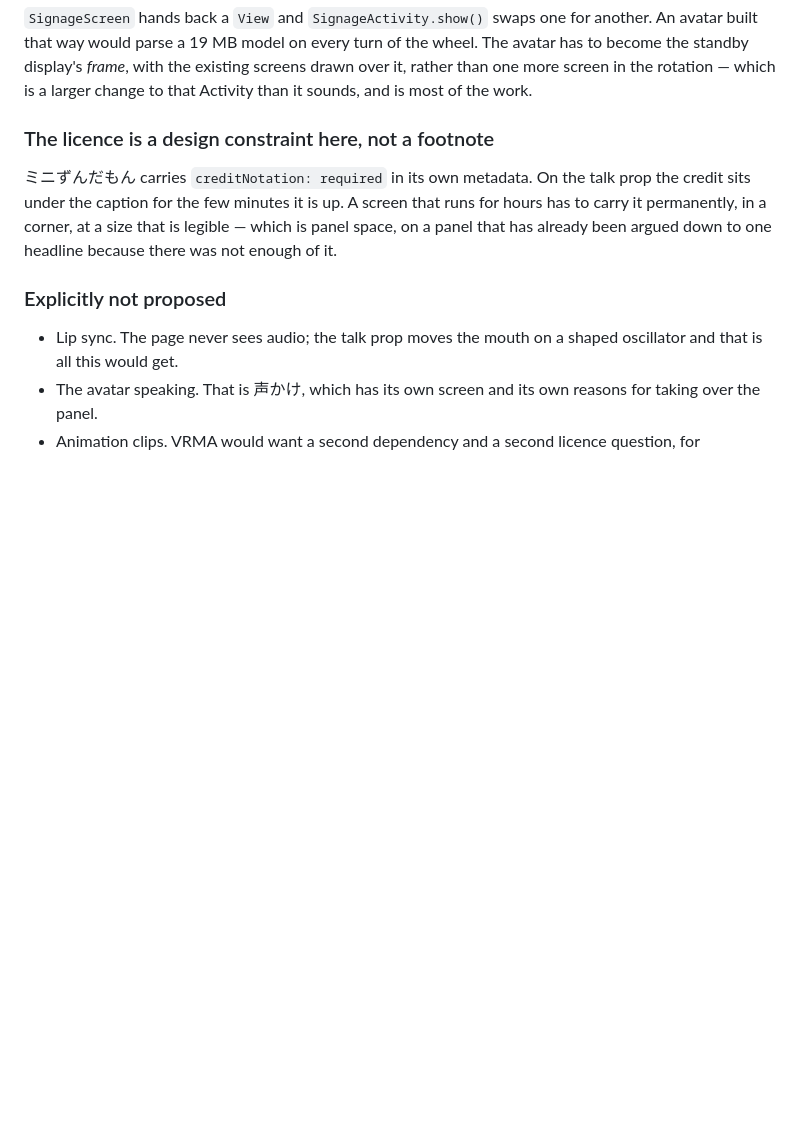
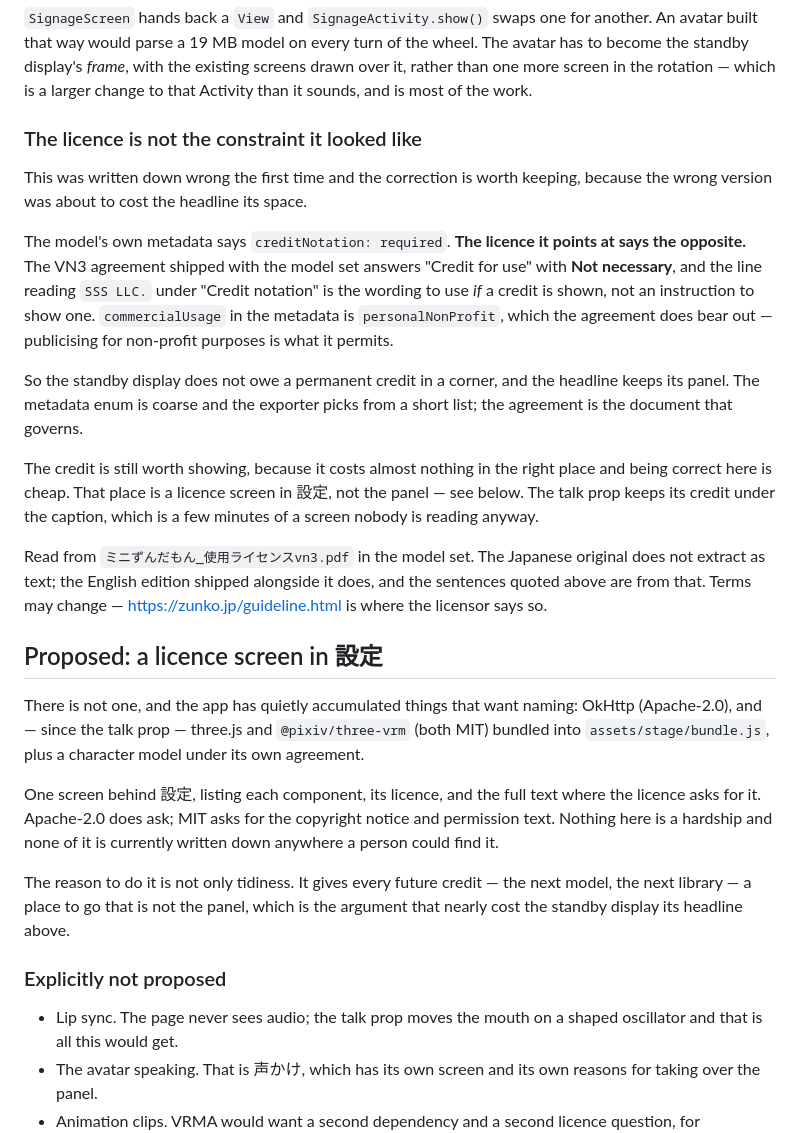
Before and after one commit to mantaroh/rabbit-r1-recorder, a Markdown page: BACKLOG.md, the part around the change. Drawn GitHub-style; blank space fills up the shorter version.

Commit message:
Correct what the model's licence actually asks for, and give credits a home
The metadata says creditNotation: required. The agreement shipped with the
model set answers "Credit for use" with "Not necessary", and the SSS LLC. line
beside it is the wording to use if a credit is shown rather than an instruction
to show one. The Japanese original does not extract as text; the English
edition does.

This matters because the wrong version was about to take panel space from the
headline on a screen that had already been argued down to one headline for
want of room. It does not.

Showing the credit is still right and still cheap, so it wants a place that is
not the panel: a licence screen in 設定, which the app has never had. It also
owes one to OkHttp, and now to three.js and three-vrm.

```diff
--- a/BACKLOG.md
+++ b/BACKLOG.md
@@ -822,13 +822,48 @@ existing screens drawn over it, rather than one more screen in the rotation —
 which is a larger change to that Activity than it sounds, and is most of the
 work.
 
-### The licence is a design constraint here, not a footnote
+### The licence is not the constraint it looked like
 
-ミニずんだもん carries `creditNotation: required` in its own metadata. On the
-talk prop the credit sits under the caption for the few minutes it is up. A
-screen that runs for hours has to carry it permanently, in a corner, at a size
-that is legible — which is panel space, on a panel that has already been
-argued down to one headline because there was not enough of it.
+This was written down wrong the first time and the correction is worth keeping,
+because the wrong version was about to cost the headline its space.
+
+The model's own metadata says `creditNotation: required`. **The licence it
+points at says the opposite.** The VN3 agreement shipped with the model set
+answers "Credit for use" with **Not necessary**, and the line reading
+`SSS LLC.` under "Credit notation" is the wording to use *if* a credit is
+shown, not an instruction to show one. `commercialUsage` in the metadata is
+`personalNonProfit`, which the agreement does bear out — publicising for
+non-profit purposes is what it permits.
+
+So the standby display does not owe a permanent credit in a corner, and the
+headline keeps its panel. The metadata enum is coarse and the exporter picks
+from a short list; the agreement is the document that governs.
+
+The credit is still worth showing, because it costs almost nothing in the right
+place and being correct here is cheap. That place is a licence screen in 設定,
+not the panel — see below. The talk prop keeps its credit under the caption,
+which is a few minutes of a screen nobody is reading anyway.
+
+Read from `ミニずんだもん_使用ライセンスvn3.pdf` in the model set. The Japanese
+original does not extract as text; the English edition shipped alongside it
+does, and the sentences quoted above are from that. Terms may change —
+<https://zunko.jp/guideline.html> is where the licensor says so.
+
+## Proposed: a licence screen in 設定
+
+There is not one, and the app has quietly accumulated things that want naming:
+OkHttp (Apache-2.0), and — since the talk prop — three.js and
+`@pixiv/three-vrm` (both MIT) bundled into `assets/stage/bundle.js`, plus a
+character model under its own agreement.
+
+One screen behind 設定, listing each component, its licence, and the full text
+where the licence asks for it. Apache-2.0 does ask; MIT asks for the copyright
+notice and permission text. Nothing here is a hardship and none of it is
+currently written down anywhere a person could find it.
+
+The reason to do it is not only tidiness. It gives every future credit — the
+next model, the next library — a place to go that is not the panel, which is
+the argument that nearly cost the standby display its headline above.
 
 ### Explicitly not proposed
 
```
